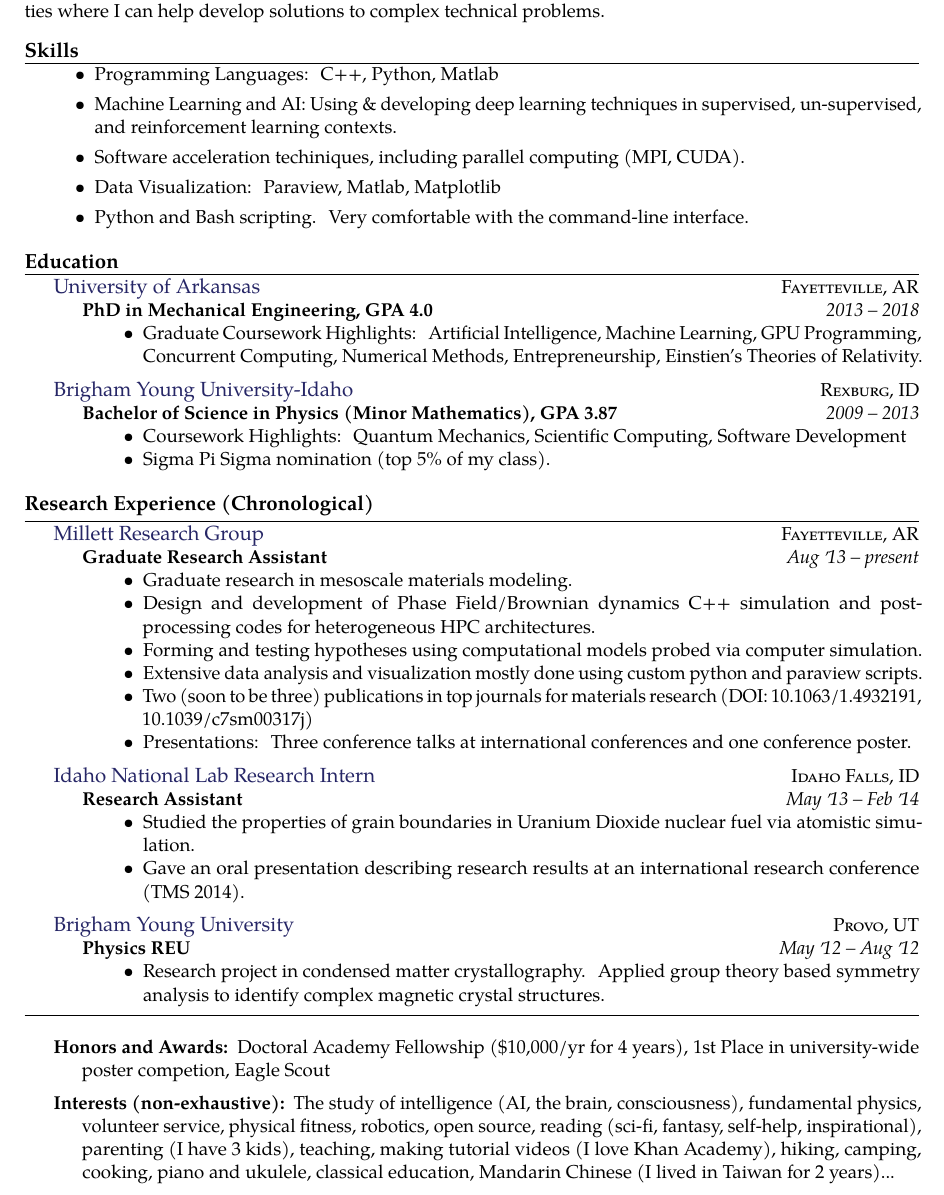
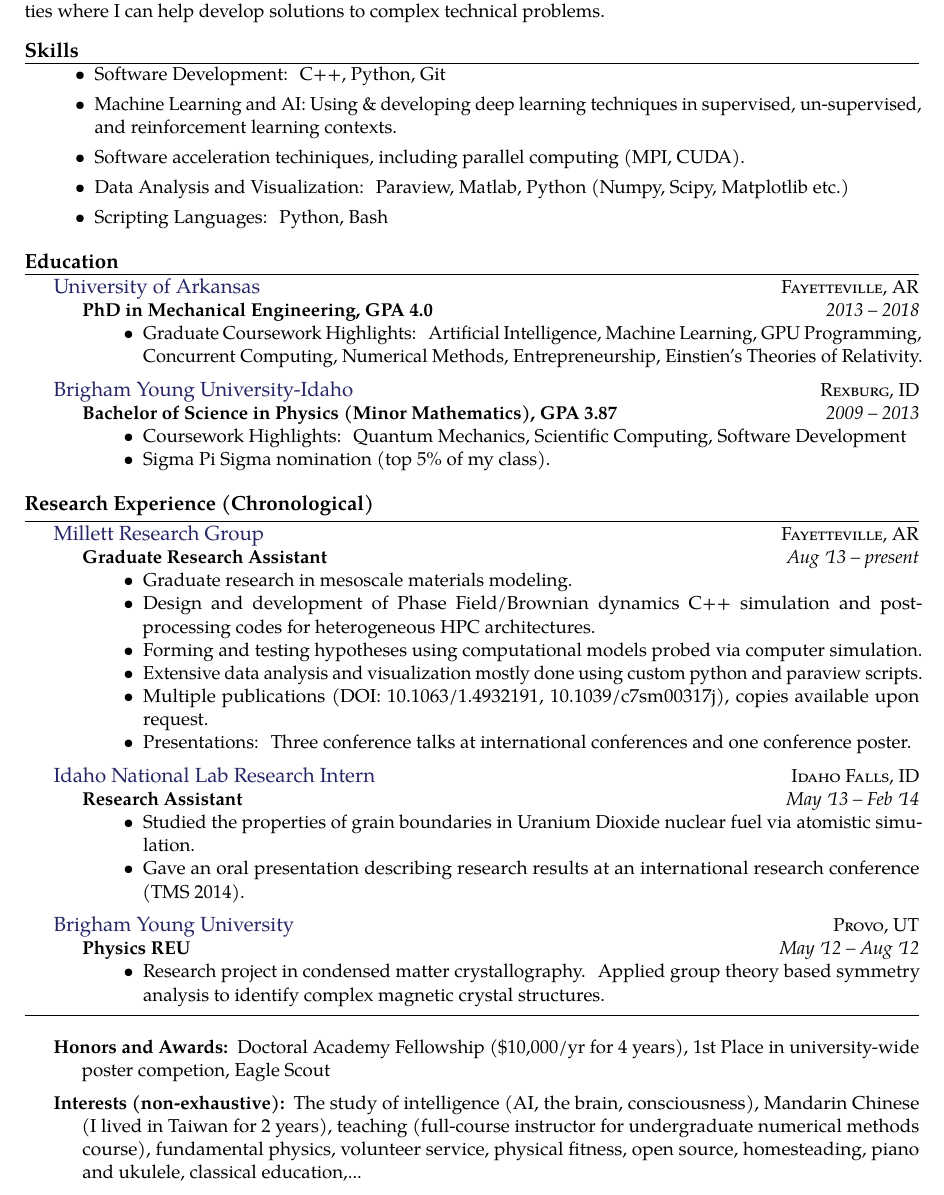
Before and after one commit to josephcarmack/resume, a LaTeX CV (joseph-carmack-resume.tex): part of the page, cut so that both start at the same text. Compiled offline with pdfLaTeX.

Commit message:
make Dad's abInitio buddies suggested changes.

```diff
--- a/joseph-carmack-resume.tex
+++ b/joseph-carmack-resume.tex
@@ -46,13 +46,13 @@
 
   {\bodytext{
       \begin{itemize}
-		  \item Programming Languages: C++, Python, Matlab
+          \item Software Development: C++, Python, Git
           \item Machine Learning and AI: Using \& developing deep learning
               techniques in supervised, un-supervised, and reinforcement learning contexts.
           \item Software acceleration techiniques, including parallel
               computing (MPI, CUDA).
-		  \item Data Visualization: Paraview, Matlab, Matplotlib
-          \item Python and Bash scripting. Very comfortable with the command-line interface.
+          \item Data Analysis and Visualization: Paraview, Matlab, Python (Numpy, Scipy, Matplotlib etc.)
+          \item Scripting Languages: Python, Bash
       \end{itemize}
   }}
 
@@ -108,8 +108,8 @@
                  models probed via computer simulation.
              \item Extensive data analysis and visualization mostly done
                  using custom python and paraview scripts.
-              \item Two (soon to be three) publications in top journals for materials
-                  research (DOI: 10.1063/1.4932191, 10.1039/c7sm00317j)
+             \item Multiple publications (DOI: 10.1063/1.4932191, 10.1039/c7sm00317j),
+                 copies available upon request.
              \item Presentations: Three conference talks at
                  international conferences and one conference poster.
          \end{itemize}
@@ -152,8 +152,12 @@
 
 \inlineheadsection
   {Interests (non-exhaustive):}
-  {The study of intelligence (AI, the brain, consciousness), fundamental physics, volunteer service, physical fitness, robotics, open source,
-  reading (sci-fi, fantasy, self-help, inspirational), parenting (I have 3 kids), teaching, making tutorial videos (I love Khan Academy),
-  hiking, camping, cooking, piano and ukulele, classical education, Mandarin Chinese (I lived in Taiwan for 2 years)...}
+  {
+      The study of intelligence (AI, the brain, consciousness),
+      Mandarin Chinese (I lived in Taiwan for 2 years),
+      teaching (full-course instructor for undergraduate numerical methods course),
+      fundamental physics, volunteer service, physical fitness, open source,
+      homesteading, piano and ukulele, classical education,...
+  }
 
 \end{document}
```
Lines whose indentation alone changed are shown as unchanged.
